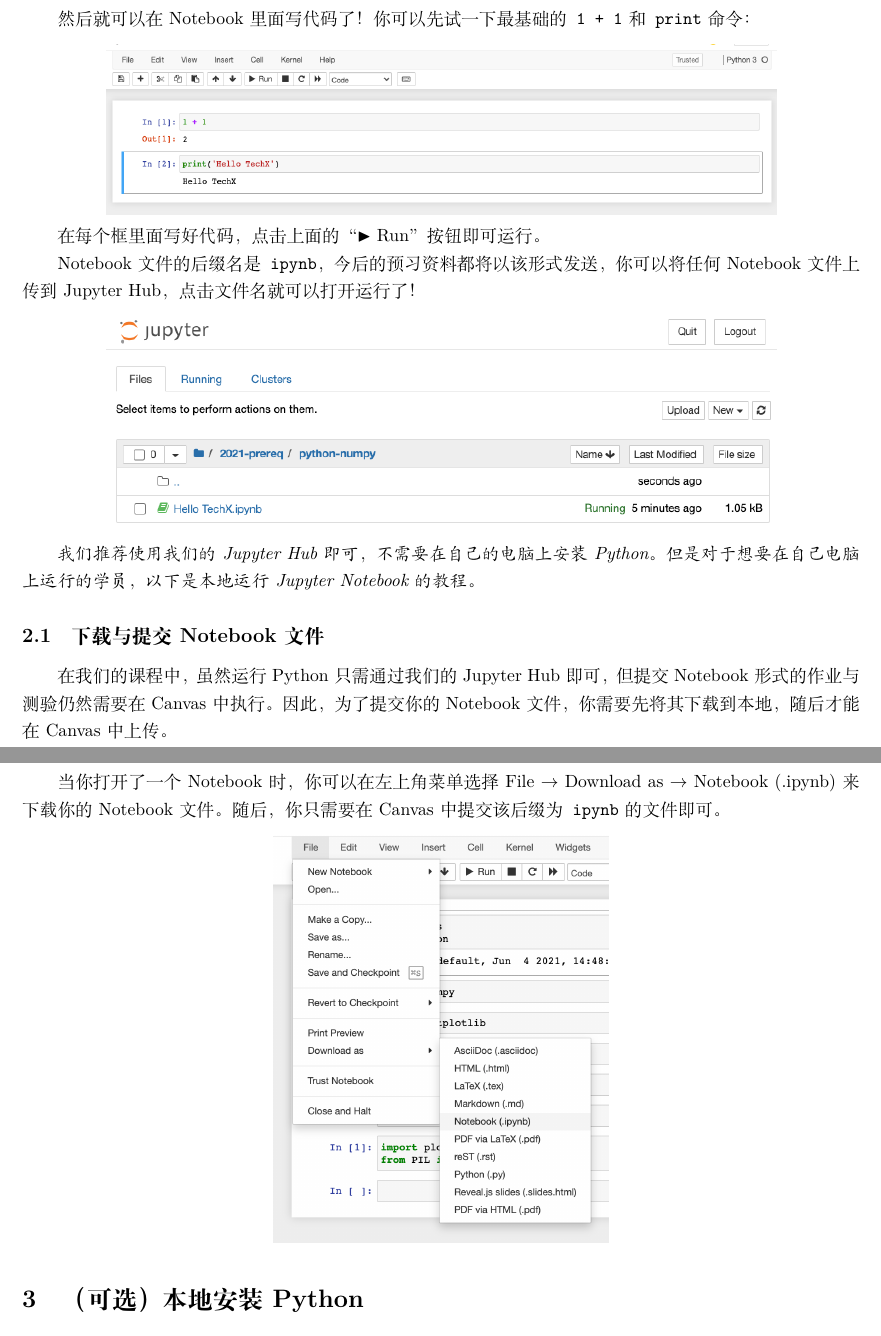
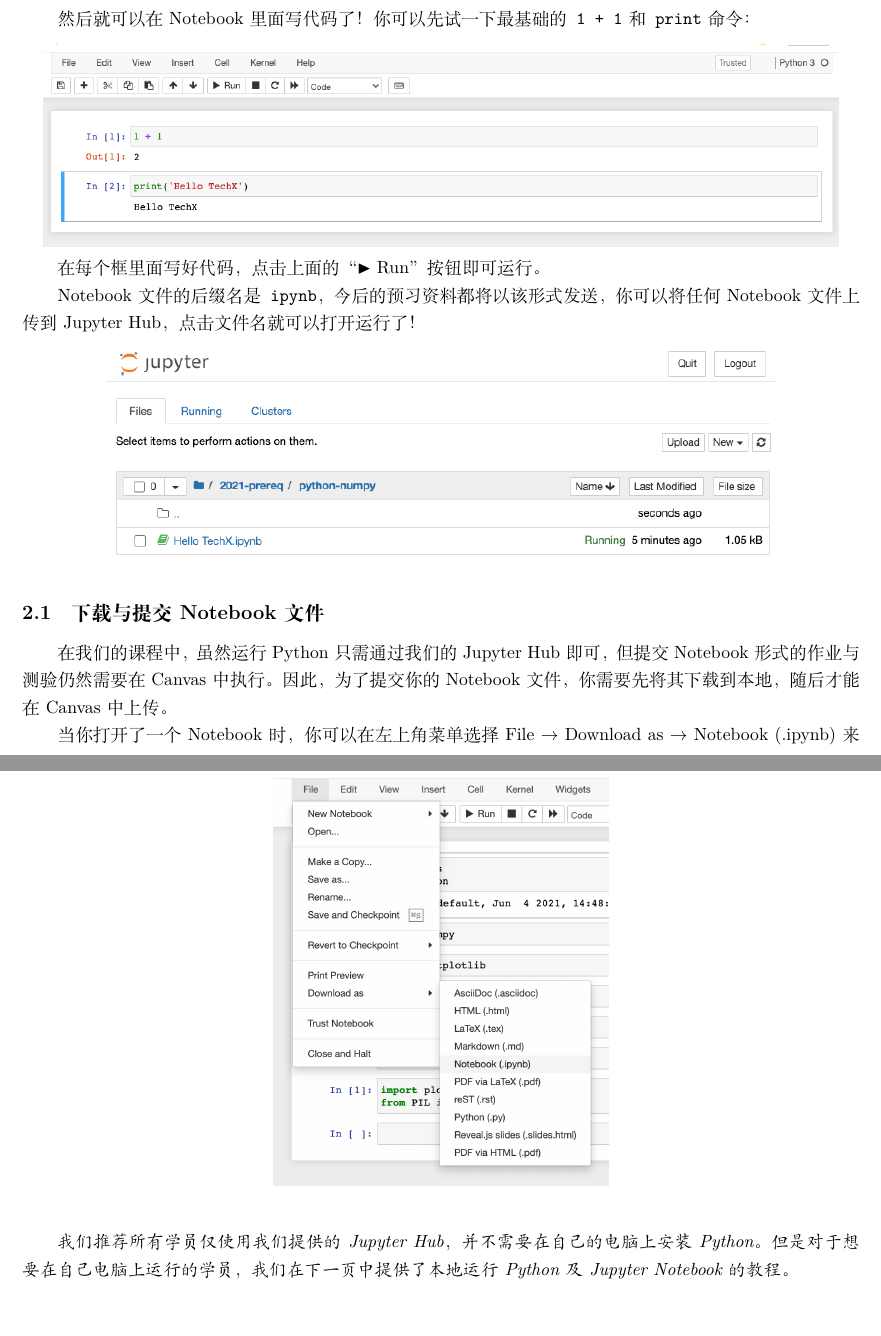
Before and after one commit to techx-aiml/2021-prereq, a LaTeX document (python-numpy/0. Introduction/0. Introduction.tex): two parts of pages 2 and 3 of 4, joined at a grey line, cut so that both start at the same text, the shorter picture padded with empty space. Compiled offline with XeLaTeX.

Commit message:
Fix some order and phrases

```diff
--- a/python-numpy/0. Introduction/0. Introduction.tex
+++ b/python-numpy/0. Introduction/0. Introduction.tex
@@ -45,7 +45,7 @@
 
 然后就可以在Notebook里面写代码了！你可以先试一下最基础的\texttt{1 + 1}和\texttt{print}命令：
 
-\vspace*{0.3cm}\centerline{\noindent\includegraphics[width=0.8\textwidth]{ipynb-code.png}}
+\vspace*{0.3cm}\centerline{\noindent\includegraphics[width=0.95\textwidth]{ipynb-code.png}}
 
 在每个框里面写好代码，点击上面的“$\blacktriangleright$ Run”按钮即可运行。
 
@@ -53,8 +53,6 @@
 
 \vspace*{0.3cm}\centerline{\noindent\includegraphics[width=0.8\textwidth]{ipynb-open.png}}
 
-\emph{我们推荐使用我们的Jupyter Hub即可，不需要在自己的电脑上安装Python。但是对于想要在自己电脑上运行的学员，以下是本地运行Jupyter Notebook的教程。}
-
   \subsection{下载与提交Notebook文件}
   在我们的课程中，虽然运行Python只需通过我们的Jupyter Hub即可，但提交Notebook形式的作业与测验仍然需要在Canvas中执行。因此，为了提交你的Notebook文件，你需要先将其下载到本地，随后才能在Canvas中上传。
 
@@ -63,6 +60,10 @@
 
   \vspace*{0.3cm}\centerline{\noindent\includegraphics[width=0.4\textwidth]{notebook-download.png}}
 
+\vspace{2em}
+\emph{我们推荐所有学员仅使用我们提供的Jupyter Hub，并不需要在自己的电脑上安装Python。但是对于想要在自己电脑上运行的学员，我们在下一页中提供了本地运行Python及Jupyter Notebook的教程。}
+
+\newpage
 \section{（可选）本地安装Python}
 TechX的机器学习课程使用的是Python 3.7及以上的版本。如果你的电脑上还没有安装Python 3.7+，可以到官网下载：
 
```
Also changed, not shown: python-numpy/0. Introduction/0. Introduction.pdf, python-numpy/0. Introduction/0. Introduction.tex (1 more changed lines).
